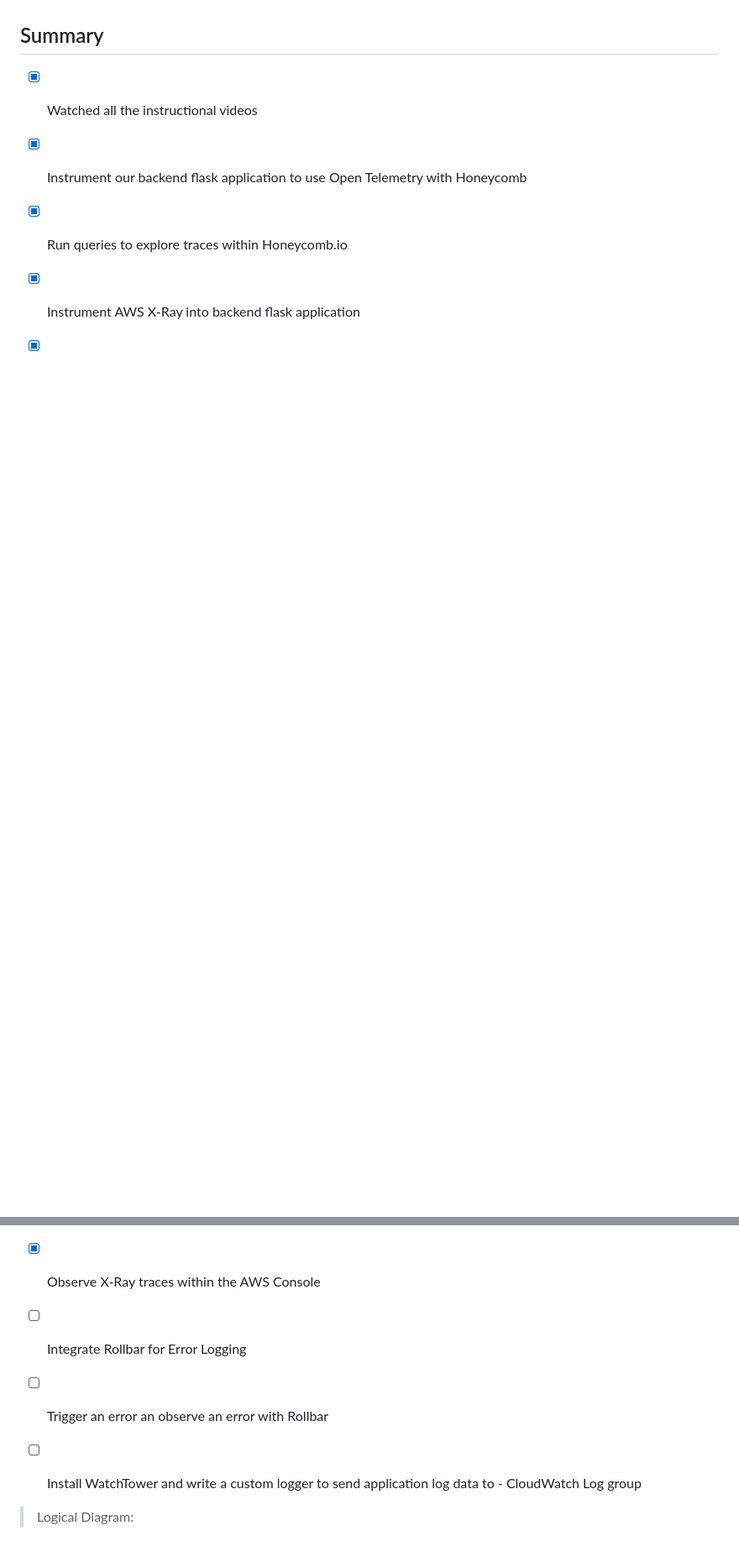
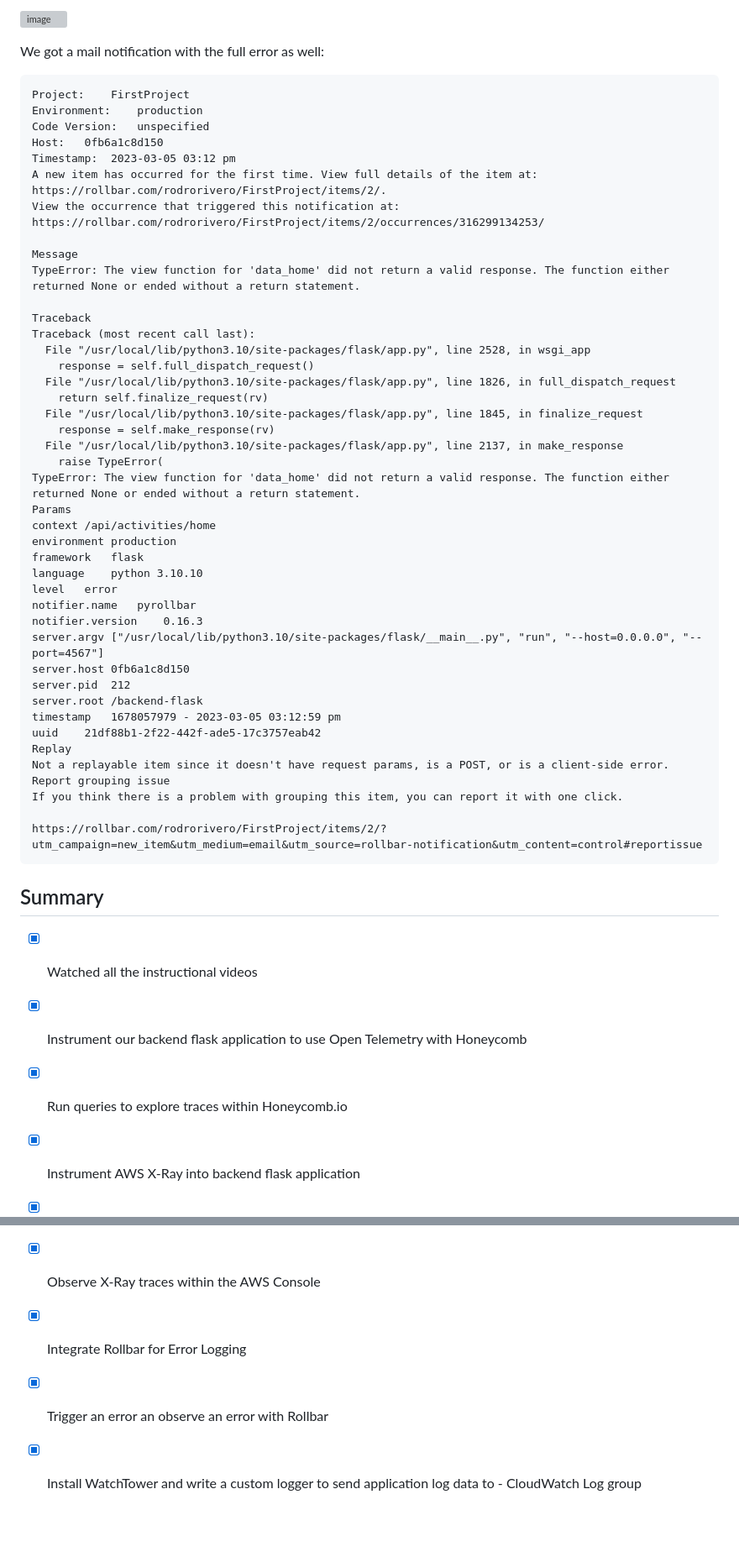
Before and after one commit to rodrorivero/aws-bootcamp-cruddur-2023, a Markdown page: journal/week2.md, 2 parts joined by grey strips. Shown: that part at 84% size. Rendered like a GitHub page; blank space fills up the shorter version; grey boxes are pictures that could not be loaded.

````diff
--- a/journal/week2.md
+++ b/journal/week2.md
@@ -253,3 +303,52 @@ Install WatchTower and write a custom logger to send application log data to - C
+![image](https://user-images.githubusercontent.com/85003009/222991796-308f8fd8-a0c6-4b0f-a9db-29b9b003eddc.png)
+
+We got a mail notification with the full error as well:
+
+```mail
+Project:	FirstProject
+Environment:	production
+Code Version:	unspecified
+Host:	0fb6a1c8d150
+Timestamp:	2023-03-05 03:12 pm
+A new item has occurred for the first time. View full details of the item at: https://rollbar.com/rodrorivero/FirstProject/items/2/.
+View the occurrence that triggered this notification at: https://rollbar.com/rodrorivero/FirstProject/items/2/occurrences/316299134253/
+
+Message
+TypeError: The view function for 'data_home' did not return a valid response. The function either returned None or ended without a return statement.
+
+Traceback
+Traceback (most recent call last):
+  File "/usr/local/lib/python3.10/site-packages/flask/app.py", line 2528, in wsgi_app
+    response = self.full_dispatch_request()
+  File "/usr/local/lib/python3.10/site-packages/flask/app.py", line 1826, in full_dispatch_request
+    return self.finalize_request(rv)
+  File "/usr/local/lib/python3.10/site-packages/flask/app.py", line 1845, in finalize_request
+    response = self.make_response(rv)
+  File "/usr/local/lib/python3.10/site-packages/flask/app.py", line 2137, in make_response
+    raise TypeError(
+TypeError: The view function for 'data_home' did not return a valid response. The function either returned None or ended without a return statement.
+Params
+context	/api/activities/home
+environment	production
+framework	flask
+language	python 3.10.10
+level	error
+notifier.name	pyrollbar
+notifier.version	0.16.3
+server.argv	["/usr/local/lib/python3.10/site-packages/flask/__main__.py", "run", "--host=0.0.0.0", "--port=4567"]
+server.host	0fb6a1c8d150
+server.pid	212
+server.root	/backend-flask
+timestamp	1678057979 - 2023-03-05 03:12:59 pm
+uuid	21df88b1-2f22-442f-ade5-17c3757eab42
+Replay
+Not a replayable item since it doesn't have request params, is a POST, or is a client-side error.
+Report grouping issue
+If you think there is a problem with grouping this item, you can report it with one click.
+
+https://rollbar.com/rodrorivero/FirstProject/items/2/?utm_campaign=new_item&utm_medium=email&utm_source=rollbar-notification&utm_content=control#reportissue
+```
+
 
 ## Summary
 - [x] Watched all the instructional videos
@@ -258,9 +357,6 @@ Install WatchTower and write a custom logger to send application log data to - C
 - [x] Instrument AWS X-Ray into backend flask application
 - [x] Configure and provision X-Ray daemon within docker-compose and send data back to X-Ray API
 - [x] Observe X-Ray traces within the AWS Console
-- [ ] Integrate Rollbar for Error Logging
-- [ ] Trigger an error an observe an error with Rollbar
-- [ ] Install WatchTower and write a custom logger to send application log data to - CloudWatch Log group
-
-
-> Logical Diagram:
+- [x] Integrate Rollbar for Error Logging
+- [x] Trigger an error an observe an error with Rollbar
+- [X] Install WatchTower and write a custom logger to send application log data to - CloudWatch Log group
````
Also changed, not shown: other parts of journal/week2.md (+54 -4 lines).
